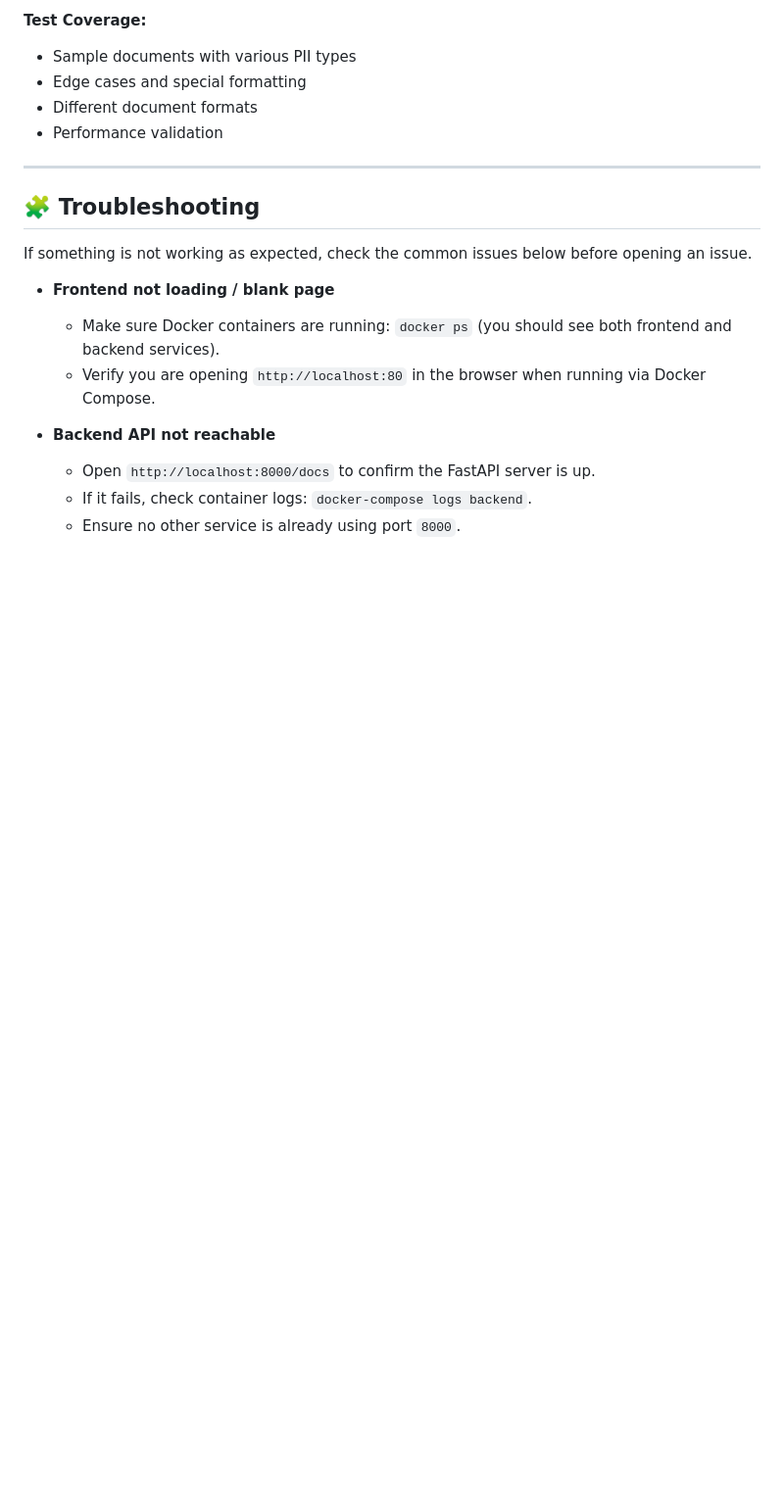
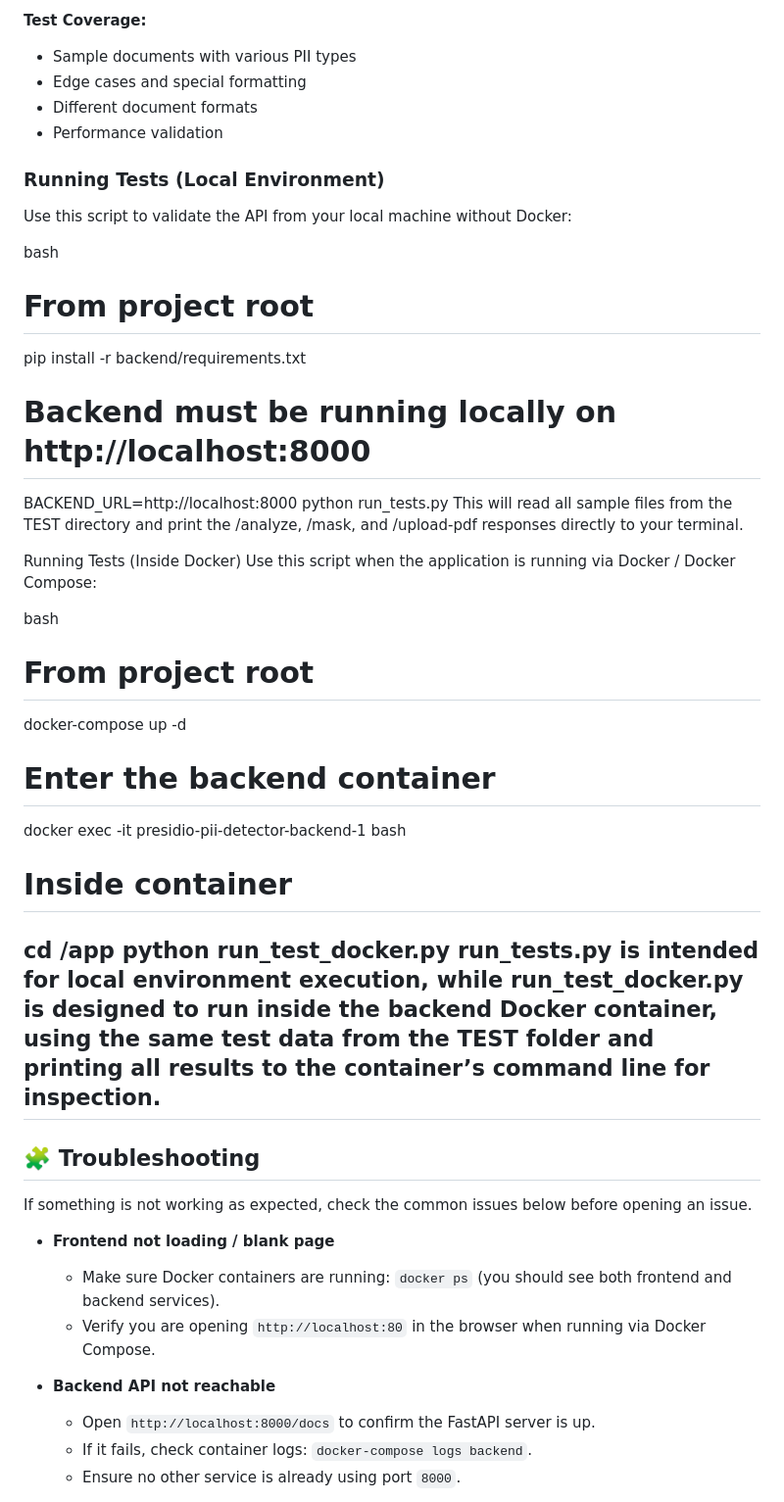
Before and after one commit to KRAZATEC/Presidio-PII-Detector, a Markdown page: README.md, the part around the change. Shown at 98% size. GitHub-like rendering; blank space fills up the shorter version.

Commit message:
updated
Added instructions for running tests in both local and Docker environments.

```diff
--- a/README.md
+++ b/README.md
@@ -454,6 +454,33 @@ A dedicated `TEST` folder has been added to the project containing sample test c
 - Edge cases and special formatting
 - Different document formats
 - Performance validation
+
+### Running Tests (Local Environment)
+
+Use this script to validate the API from your local machine without Docker:
+
+bash
+# From project root
+pip install -r backend/requirements.txt
+
+# Backend must be running locally on http://localhost:8000
+BACKEND_URL=http://localhost:8000 python run_tests.py
+This will read all sample files from the TEST directory and print the /analyze, /mask, and /upload-pdf responses directly to your terminal.
+
+Running Tests (Inside Docker)
+Use this script when the application is running via Docker / Docker Compose:
+
+bash
+# From project root
+docker-compose up -d
+
+# Enter the backend container
+docker exec -it presidio-pii-detector-backend-1 bash
+
+# Inside container
+cd /app
+python run_test_docker.py
+run_tests.py is intended for local environment execution, while run_test_docker.py is designed to run inside the backend Docker container, using the same test data from the TEST folder and printing all results to the container’s command line for inspection.
 ---
 
 🧩 Troubleshooting
```
